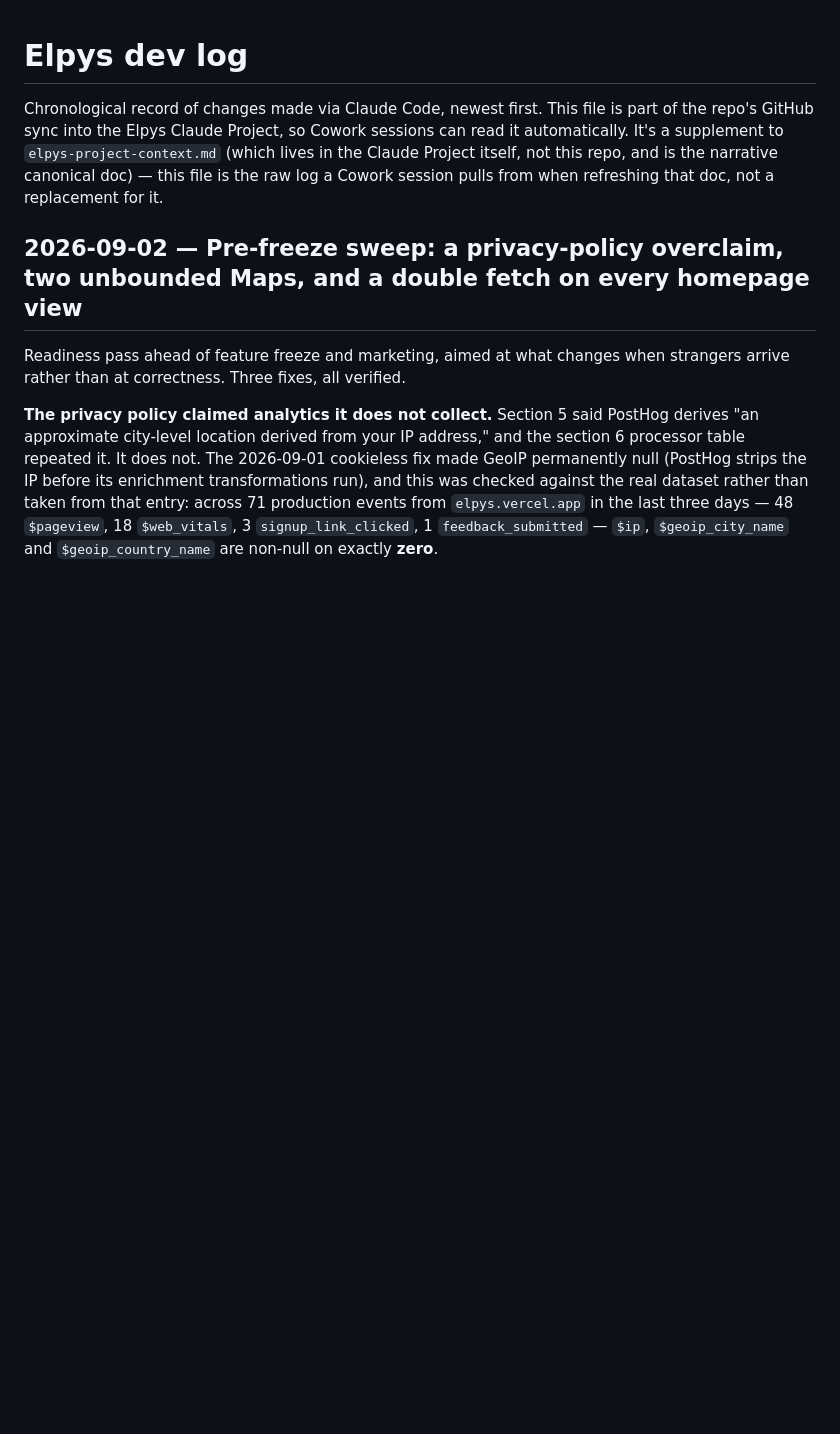
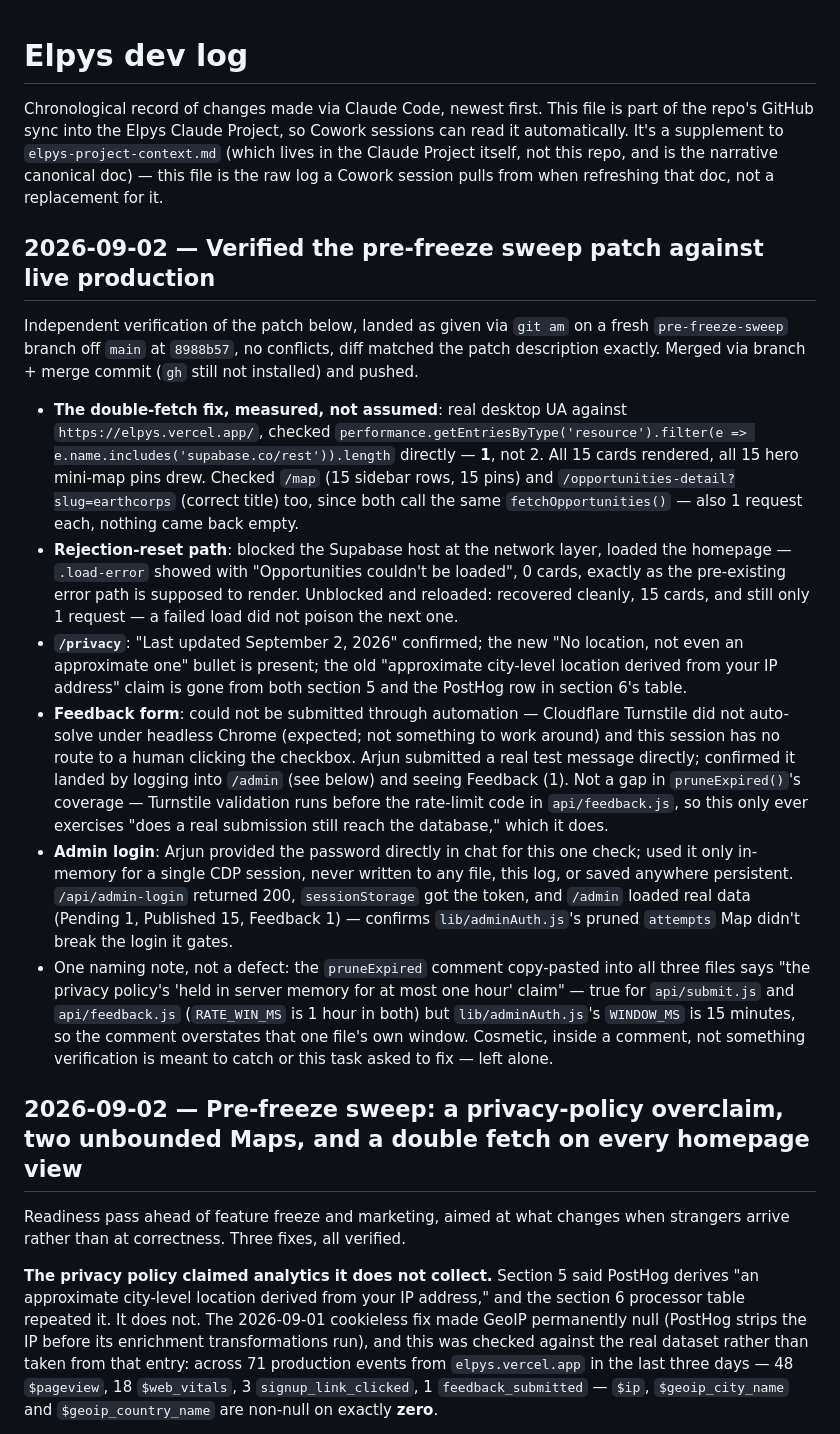
Before and after one commit to arjungali-hub/elpys, a Markdown page: _work/docs/dev-log.md, the part around the change. GitHub-like rendering; blank space fills up the shorter version.

Commit message:
Document live-production verification of the pre-freeze sweep patch
Records the measured before/after Supabase request count, the
rejection-reset simulation, the privacy-page wording check, and the
feedback/admin-login checks (Turnstile can't be cleared headlessly;
admin password was used in-memory only, never persisted).

```diff
--- a/_work/docs/dev-log.md
+++ b/_work/docs/dev-log.md
@@ -6,6 +6,52 @@ can read it automatically. It's a supplement to `elpys-project-context.md` (whic
 lives in the Claude Project itself, not this repo, and is the narrative canonical
 doc) — this file is the raw log a Cowork session pulls from when refreshing that
 doc, not a replacement for it.
+
+## 2026-09-02 — Verified the pre-freeze sweep patch against live production
+
+Independent verification of the patch below, landed as given via `git am` on a
+fresh `pre-freeze-sweep` branch off `main` at `8988b57`, no conflicts, diff
+matched the patch description exactly. Merged via branch + merge commit (`gh`
+still not installed) and pushed.
+
+- **The double-fetch fix, measured, not assumed**: real desktop UA against
+  `https://elpys.vercel.app/`, checked
+  `performance.getEntriesByType('resource').filter(e =>
+  e.name.includes('supabase.co/rest')).length` directly — **1**, not 2. All 15
+  cards rendered, all 15 hero mini-map pins drew. Checked `/map` (15 sidebar
+  rows, 15 pins) and `/opportunities-detail?slug=earthcorps` (correct title)
+  too, since both call the same `fetchOpportunities()` — also 1 request each,
+  nothing came back empty.
+- **Rejection-reset path**: blocked the Supabase host at the network layer,
+  loaded the homepage — `.load-error` showed with "Opportunities couldn't be
+  loaded", 0 cards, exactly as the pre-existing error path is supposed to
+  render. Unblocked and reloaded: recovered cleanly, 15 cards, and still only
+  1 request — a failed load did not poison the next one.
+- **`/privacy`**: "Last updated September 2, 2026" confirmed; the new "No
+  location, not even an approximate one" bullet is present; the old
+  "approximate city-level location derived from your IP address" claim is
+  gone from both section 5 and the PostHog row in section 6's table.
+- **Feedback form**: could not be submitted through automation — Cloudflare
+  Turnstile did not auto-solve under headless Chrome (expected; not something
+  to work around) and this session has no route to a human clicking the
+  checkbox. Arjun submitted a real test message directly; confirmed it landed
+  by logging into `/admin` (see below) and seeing Feedback (1). Not a gap in
+  `pruneExpired()`'s coverage — Turnstile validation runs before the
+  rate-limit code in `api/feedback.js`, so this only ever exercises "does a
+  real submission still reach the database," which it does.
+- **Admin login**: Arjun provided the password directly in chat for this one
+  check; used it only in-memory for a single CDP session, never written to
+  any file, this log, or saved anywhere persistent. `/api/admin-login`
+  returned 200, `sessionStorage` got the token, and `/admin` loaded real data
+  (Pending 1, Published 15, Feedback 1) — confirms `lib/adminAuth.js`'s
+  pruned `attempts` Map didn't break the login it gates.
+- One naming note, not a defect: the `pruneExpired` comment copy-pasted into
+  all three files says "the privacy policy's 'held in server memory for at
+  most one hour' claim" — true for `api/submit.js` and `api/feedback.js`
+  (`RATE_WIN_MS` is 1 hour in both) but `lib/adminAuth.js`'s `WINDOW_MS` is 15
+  minutes, so the comment overstates that one file's own window. Cosmetic,
+  inside a comment, not something verification is meant to catch or this task
+  asked to fix — left alone.
 
 ## 2026-09-02 — Pre-freeze sweep: a privacy-policy overclaim, two unbounded Maps, and a double fetch on every homepage view
 
```
